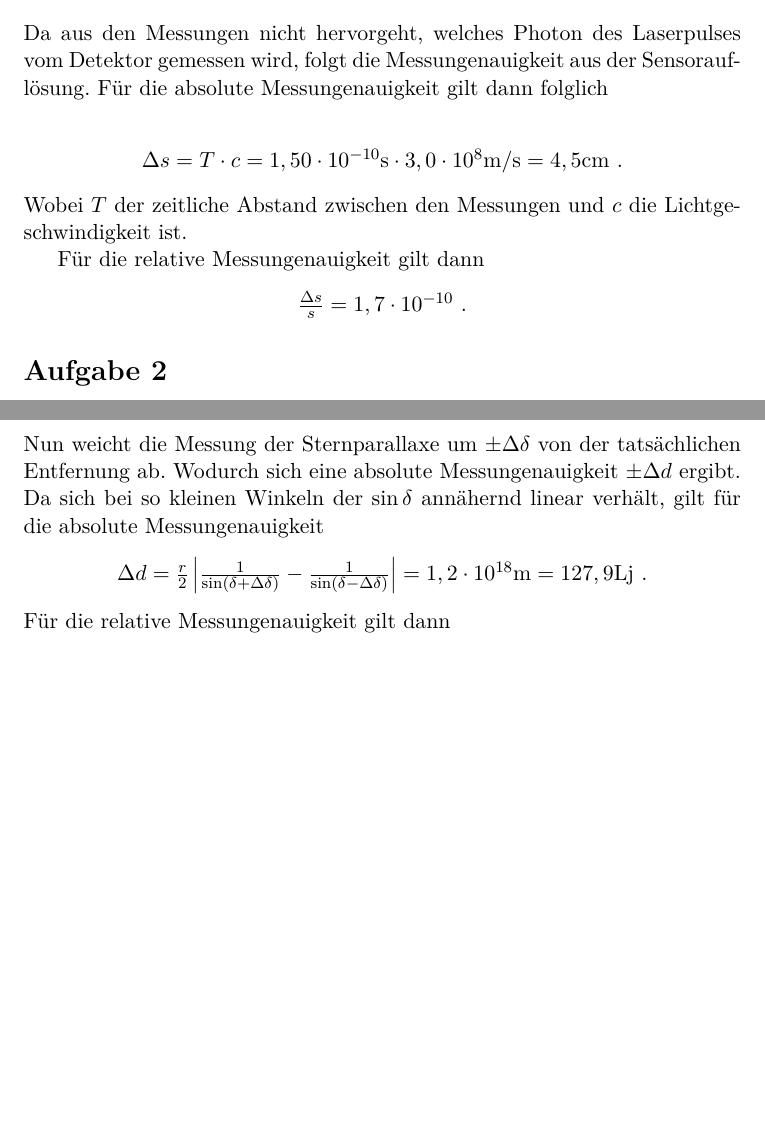
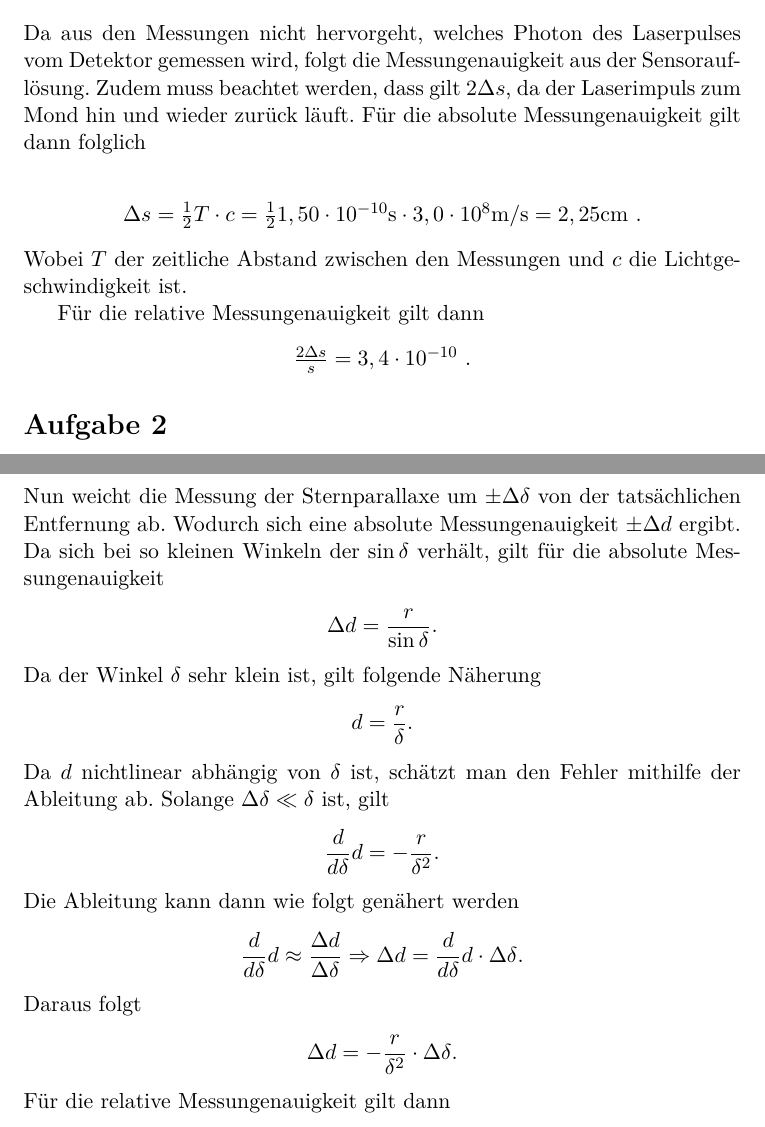
Before and after one commit to Malorbian/ex-mechanics, a LaTeX document (Blatt 01/Blatt 01.tex): two parts of pages 1 and 2 of 3 before the commit and two parts of pages 1 and 2 of 4 after it, joined at a grey line, cut so that both start at the same text, the shorter picture padded with empty space. Compiled offline with pdfLaTeX.

Commit message:
Korrekturen

```diff
--- a/Blatt 01/Blatt 01.tex
+++ b/Blatt 01/Blatt 01.tex
@@ -3,6 +3,7 @@
 \usepackage[utf8]{inputenc}
 \usepackage{lmodern}
 \usepackage{ngerman}
+\usepackage{amsmath}
 \usepackage{graphicx}
 
 \setcounter{secnumdepth}{0}
@@ -15,15 +16,15 @@
 
 \section{Aufgabe 1}
 
-Da aus den Messungen nicht hervorgeht, welches Photon des Laserpulses vom Detektor gemessen wird, folgt die Messungenauigkeit aus der Sensorauflösung.
+Da aus den Messungen nicht hervorgeht, welches Photon des Laserpulses vom Detektor gemessen wird, folgt die Messungenauigkeit aus der Sensorauflösung. Zudem muss beachtet werden, dass gilt $2\Delta s$, da der Laserimpuls zum Mond hin und wieder zurück läuft.
 Für die absolute Messungenauigkeit gilt dann folglich \\
 \begin{center}
-  $\Delta s = T \cdot c = 1,50 \cdot 10^{-10} \mbox s \cdot 3,0 \cdot 10^{8} \mbox{m/s} = 4,5 \mbox{cm}$ .
+  $\Delta s = \frac{1}{2} T \cdot c = \frac{1}{2} 1,50 \cdot 10^{-10} \mbox s \cdot 3,0 \cdot 10^{8} \mbox{m/s} = 2,25 \mbox{cm}$ .
 \end{center}
 Wobei $T$ der zeitliche Abstand zwischen den Messungen und $c$ die Lichtgeschwindigkeit ist. \par
 Für die relative Messungenauigkeit gilt dann
 \begin{center}
-  $\frac{\Delta s}{s} = 1,7 \cdot 10^{-10} $ .
+  $\frac{2\Delta s}{s} = 3,4 \cdot 10^{-10} $ .
 \end{center}
 
 
@@ -68,23 +69,36 @@ Wobei $r$ der Abstand zwischen Erde und Sonne ist.
 
 \subsection{Aufgabe 3c}
 Für die Entfernung zum Stern gilt der Zusammenhang
-\begin{center}
-  $d = \frac{r}{\sin \delta}$
-\end{center}
-Nun weicht die Messung der Sternparallaxe um $\pm\Delta\delta$ von der tatsächlichen Entfernung ab. Wodurch sich eine absolute Messungenauigkeit $\pm\Delta d$ ergibt. Da sich bei so kleinen Winkeln der $\sin \delta$ annähernd linear verhält, gilt für die absolute Messungenauigkeit
-\begin{center}
-  $
-    \Delta d = \frac{r}{2} \left|  \frac{1}{\sin(\delta + \Delta\delta)} - \frac{1}{\sin(\delta - \Delta\delta)} \right|
-    = 1,2 \cdot 10^{18} \mbox{m} = 127,9 \mbox{Lj}
-  $ .
-\end{center}
+\begin{align*}
+  d = \frac{r}{\sin \delta} \mbox{.}
+\end{align*}
+Nun weicht die Messung der Sternparallaxe um $\pm\Delta\delta$ von der tatsächlichen Entfernung ab. Wodurch sich eine absolute Messungenauigkeit $\pm\Delta d$ ergibt. Da sich bei so kleinen Winkeln der $\sin \delta$ verhält, gilt für die absolute Messungenauigkeit
+\begin{align*}
+  \Delta d = \frac{r}{\sin\delta } \mbox{.}
+\end{align*}
+Da der Winkel $\delta$ sehr klein ist, gilt folgende Näherung
+\begin{align*}
+  d = \frac{r}{\delta} \mbox{.}
+\end{align*}
+Da $d$ nichtlinear abhängig von $\delta$ ist, schätzt man den Fehler mithilfe der Ableitung ab. Solange $\Delta\delta \ll \delta$ ist, gilt
+\begin{align*}
+  \frac{d}{d \delta} d &= -\frac{r}{\delta^{2}} \mbox{.}
+\end{align*}
+Die Ableitung kann dann wie folgt genähert werden
+\begin{align*}
+  \frac{d}{d \delta} d \approx \frac{\Delta d}{\Delta \delta} \Rightarrow
+  \Delta d = \frac{d}{d\delta} d \cdot \Delta \delta \mbox{.}
+\end{align*}
+Daraus folgt
+\begin{align*}
+  \Delta d = -\frac{r}{\delta^{2}} \cdot \Delta \delta \mbox{.}
+\end{align*}
 Für die relative Messungenauigkeit gilt dann
 \begin{center}
   $
     \frac{\Delta d}{d} = 0,2 = 20 \mbox{\%}
   $ .
 \end{center}
-
 \subsection{Aufgabe 3d}
 Für die Bearbeitung der Aufgabe wird angenommen, dass die Raumsonde Gaia genausoweit von der Sonne entfernt ist wie die Erde.
 Daraus folgt der Zusammenhang für die Entfernung
```
Also changed, not shown: Blatt 01/Blatt 01.tex (2 more changed lines).
